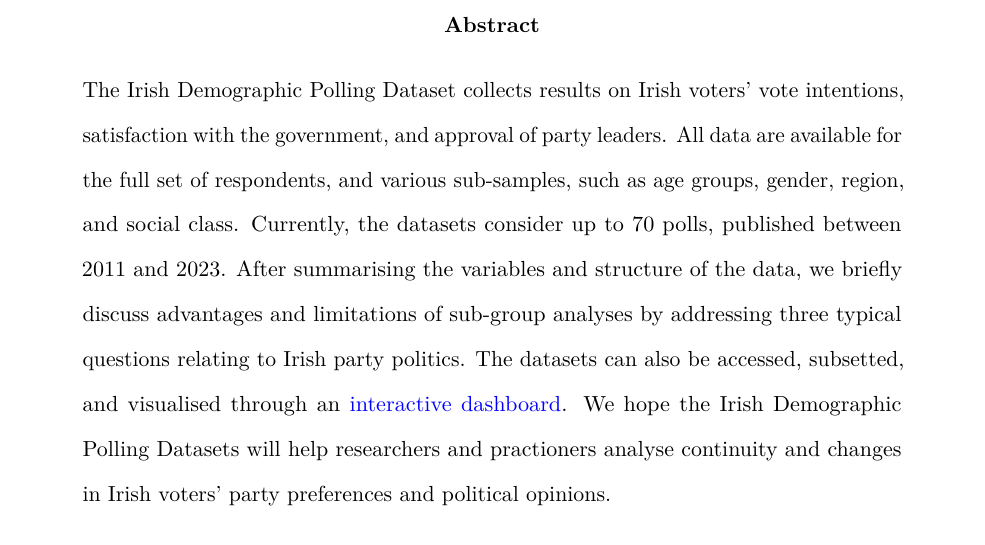
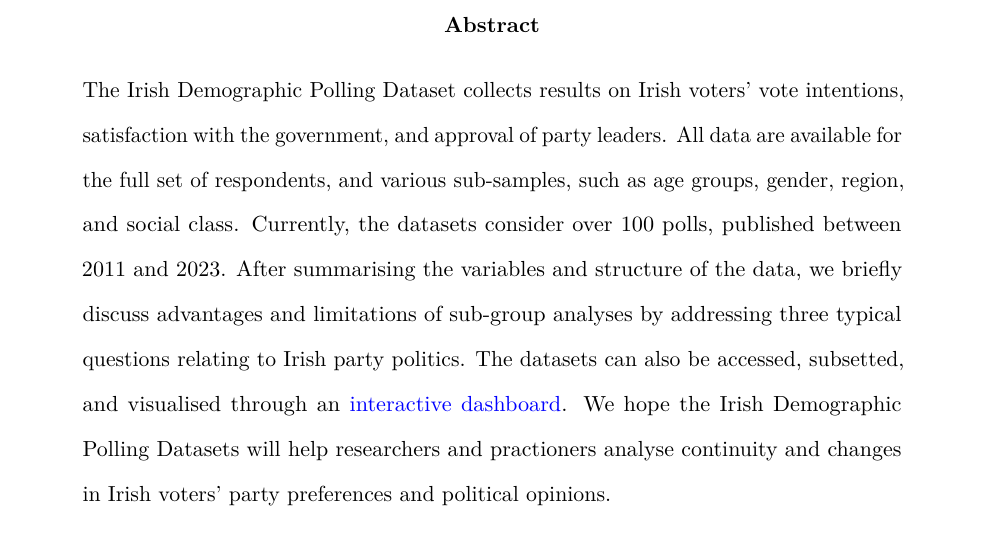
Before and after one commit to Irish-Dem-Polling/datasets, an R Markdown document (scripts/idpd_report.Rmd): part of page 1 of 10, cut so that both start at the same text. Rendered offline with R 4.5, knitr and Pandoc, then LaTeX, with nearby package versions; code that draws random numbers runs with fixed seeds of ours.

Commit message:
Update idpd_report.Rmd

```diff
--- a/scripts/idpd_report.Rmd
+++ b/scripts/idpd_report.Rmd
@@ -2,7 +2,7 @@
 title: "Irish Demographic Polling Datasets"
 author: "\\Large Stefan Müller, Thomas Pluck, and Paula Montano"
 date: "`r format(Sys.time(), '%d %B %Y')` (access most recent version [here](https://github.com/Irish-Dem-Polling/datasets))"
-abstract: "\\noindent The Irish Demographic Polling Dataset collects results on Irish voters' vote intentions, satisfaction with the government, and approval of party leaders. All data are available for the full set of respondents, and various sub-samples, such as age groups, gender, region, and social class. Currently, the datasets consider up to 70 polls, published between 2011 and 2023. After summarising the  variables and structure of the data, we briefly discuss advantages and limitations of sub-group analyses by addressing three typical questions relating to Irish party politics. The datasets can also be accessed, subsetted, and visualised through an [interactive dashboard](https://irishdempolling.shinyapps.io/dashboard/). We hope the Irish Demographic Polling Datasets will help researchers and practioners analyse continuity and changes in Irish voters' party preferences and political opinions."
+abstract: "\\noindent The Irish Demographic Polling Dataset collects results on Irish voters' vote intentions, satisfaction with the government, and approval of party leaders. All data are available for the full set of respondents, and various sub-samples, such as age groups, gender, region, and social class. Currently, the datasets consider over 100 polls, published between 2011 and 2023. After summarising the  variables and structure of the data, we briefly discuss advantages and limitations of sub-group analyses by addressing three typical questions relating to Irish party politics. The datasets can also be accessed, subsetted, and visualised through an [interactive dashboard](https://irishdempolling.shinyapps.io/dashboard/). We hope the Irish Demographic Polling Datasets will help researchers and practioners analyse continuity and changes in Irish voters' party preferences and political opinions."
 output:
     pdf_document:
         number_sections: true
```
